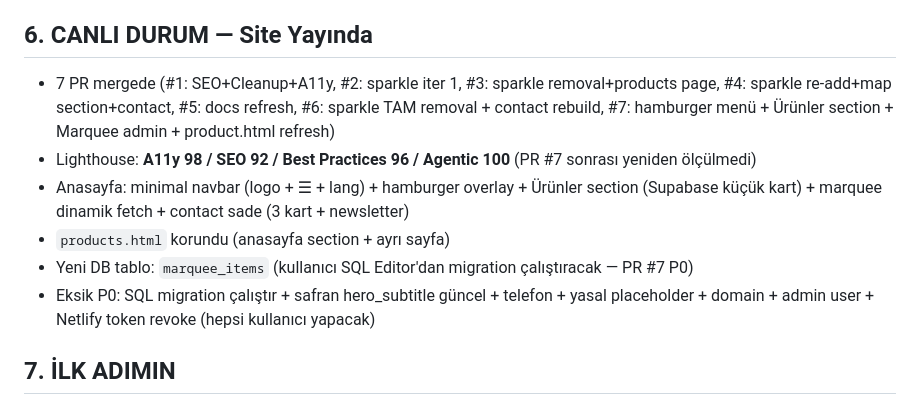
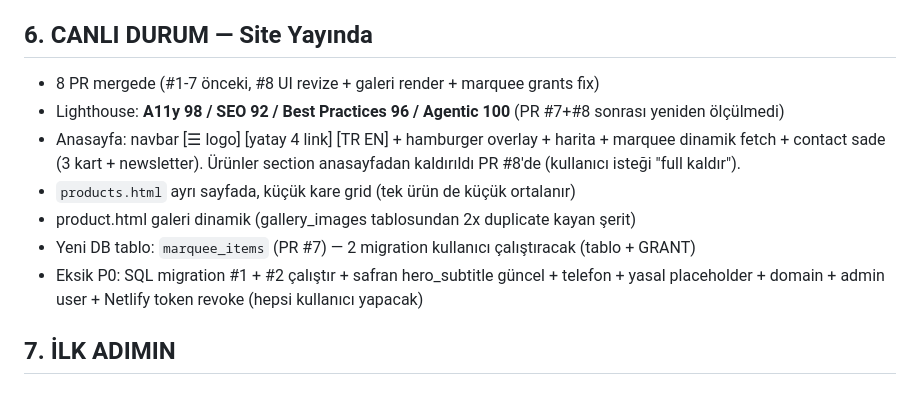
Before and after one commit to ataabeeyzaa/the-house-of-anatolia, a Markdown page: FIRST_PROMPT.md, the part around the change. Drawn GitHub-style.

```diff
--- a/FIRST_PROMPT.md
+++ b/FIRST_PROMPT.md
@@ -70,12 +70,13 @@ Sonra HTML dosyalarına ihtiyacın olduğunda Read tool ile aç (her biri büyü
 
 ## 6. CANLI DURUM — Site Yayında
 
-- 7 PR mergede (#1: SEO+Cleanup+A11y, #2: sparkle iter 1, #3: sparkle removal+products page, #4: sparkle re-add+map section+contact, #5: docs refresh, #6: sparkle TAM removal + contact rebuild, #7: hamburger menü + Ürünler section + Marquee admin + product.html refresh)
-- Lighthouse: **A11y 98 / SEO 92 / Best Practices 96 / Agentic 100** (PR #7 sonrası yeniden ölçülmedi)
-- Anasayfa: minimal navbar (logo + ☰ + lang) + hamburger overlay + Ürünler section (Supabase küçük kart) + marquee dinamik fetch + contact sade (3 kart + newsletter)
-- `products.html` korundu (anasayfa section + ayrı sayfa)
-- Yeni DB tablo: `marquee_items` (kullanıcı SQL Editor'dan migration çalıştıracak — PR #7 P0)
-- Eksik P0: SQL migration çalıştır + safran hero_subtitle güncel + telefon + yasal placeholder + domain + admin user + Netlify token revoke (hepsi kullanıcı yapacak)
+- 8 PR mergede (#1-7 önceki, #8 UI revize + galeri render + marquee grants fix)
+- Lighthouse: **A11y 98 / SEO 92 / Best Practices 96 / Agentic 100** (PR #7+#8 sonrası yeniden ölçülmedi)
+- Anasayfa: navbar [☰ logo] [yatay 4 link] [TR EN] + hamburger overlay + harita + marquee dinamik fetch + contact sade (3 kart + newsletter). Ürünler section anasayfadan kaldırıldı PR #8'de (kullanıcı isteği "full kaldır").
+- `products.html` ayrı sayfada, küçük kare grid (tek ürün de küçük ortalanır)
+- product.html galeri dinamik (gallery_images tablosundan 2x duplicate kayan şerit)
+- Yeni DB tablo: `marquee_items` (PR #7) — 2 migration kullanıcı çalıştıracak (tablo + GRANT)
+- Eksik P0: SQL migration #1 + #2 çalıştır + safran hero_subtitle güncel + telefon + yasal placeholder + domain + admin user + Netlify token revoke (hepsi kullanıcı yapacak)
 
 
 ## 7. İLK ADIMIN
```
Also changed, not shown: HANDOFF.md (+16 -7 lines), KNOWN_ISSUES.md (+25 -9 lines).
